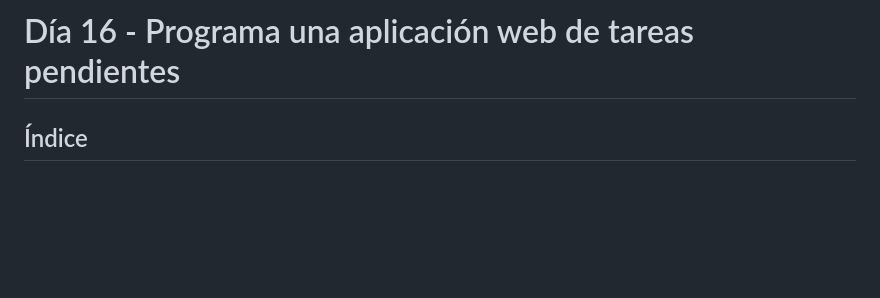
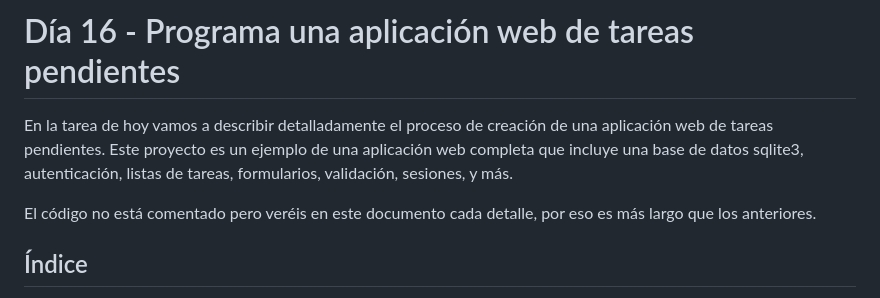
Before and after one commit to manuelver/curso-python, a Markdown page: python-total/dia_16/README.md, the part around the change. Drawn GitHub-style; blank space fills up the shorter version.

Commit message:
Update day 16
Signed-off-by: Manuel Vergara <manuel@vergaracarmona.es>

```diff
--- a/python-total/dia_16/README.md
+++ b/python-total/dia_16/README.md
@@ -1,4 +1,8 @@
 # Día 16 - Programa una aplicación web de tareas pendientes
+
+En la tarea de hoy vamos a describir detalladamente el proceso de creación de una aplicación web de tareas pendientes. Este proyecto es un ejemplo de una aplicación web completa que incluye una base de datos sqlite3, autenticación, listas de tareas, formularios, validación, sesiones, y más.
+
+El código no está comentado pero veréis en este documento cada detalle, por eso es más largo que los anteriores.
 
 ## Índice
 - [Día 16 - Programa una aplicación web de tareas pendientes](#día-16---programa-una-aplicación-web-de-tareas-pendientes)
```
